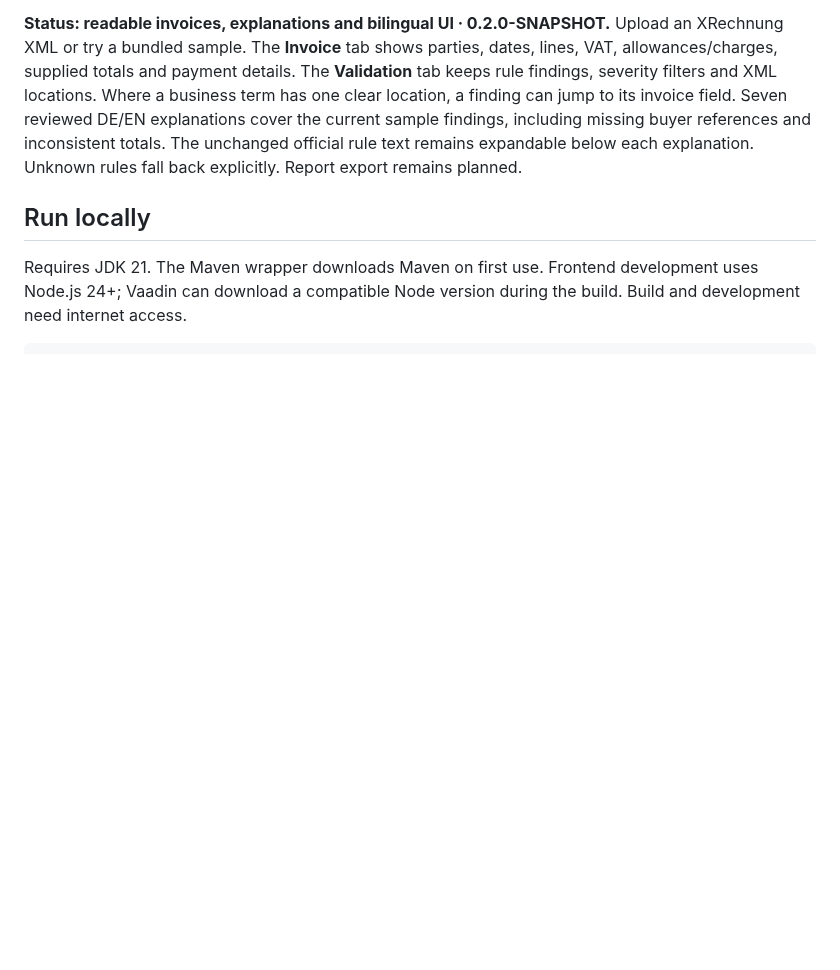
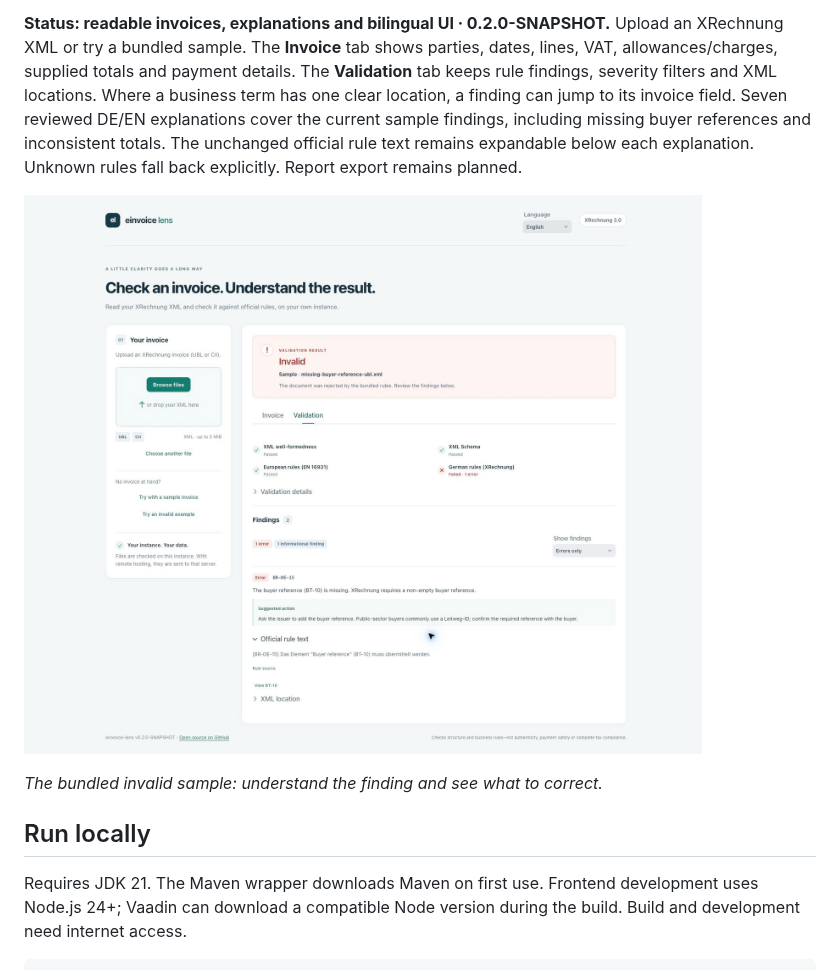
Before and after one commit to limajr/einvoice-lens, a Markdown page: README.md, the part around the change. GitHub-like rendering; pictures changed too: docs/images/validation-preview.jpg (added); blank space fills up the shorter version.

Commit message:
Add validation screenshot to README

```diff
--- a/README.md
+++ b/README.md
@@ -11,6 +11,10 @@ location, a finding can jump to its invoice field. Seven reviewed DE/EN explanat
 cover the current sample findings, including missing buyer references and inconsistent
 totals. The unchanged official rule text remains expandable below each explanation.
 Unknown rules fall back explicitly. Report export remains planned.
+
+![Validation view showing a missing buyer reference, a plain-language explanation, suggested action and the original official rule text](docs/images/validation-preview.jpg)
+
+*The bundled invalid sample: understand the finding and see what to correct.*
 
 ## Run locally
 
```
